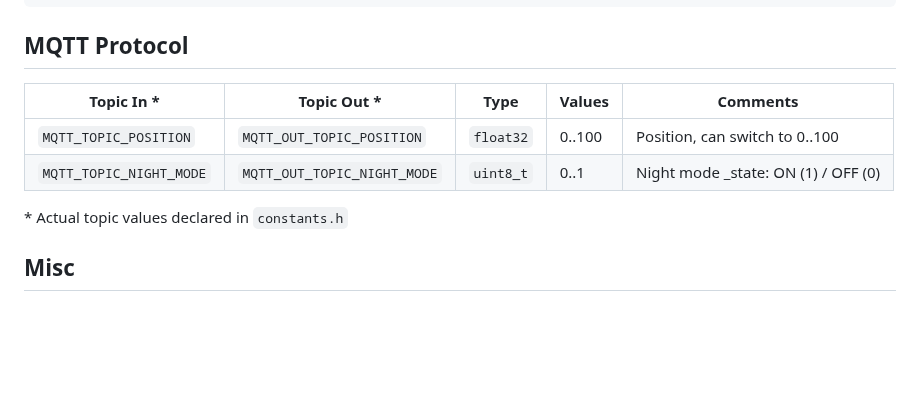
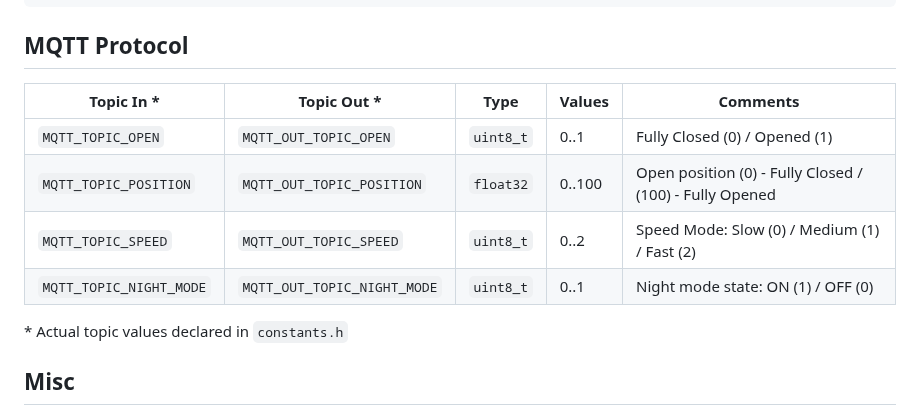
Before and after one commit to DrA1ex/esp_shades, a Markdown page: README.md, the part around the change. Drawn GitHub-style; blank space fills up the shorter version.

```diff
--- a/README.md
+++ b/README.md
@@ -64,10 +64,12 @@ pio run -t upload -e $PLATFORM-$ENV --upload-port "$ADDRESS"
 
 ## MQTT Protocol
 
-| Topic In *       		         | Topic Out *                   | Type      | Values	 | Comments                            |
-|-----------------------------|-------------------------------|-----------|---------|-------------------------------------|
-| `MQTT_TOPIC_POSITION`	   | `MQTT_OUT_TOPIC_POSITION`     | `float32` | 0..100  | Position, can switch to 0..100  	   |
-| `MQTT_TOPIC_NIGHT_MODE`	   | `MQTT_OUT_TOPIC_NIGHT_MODE` 	 | `uint8_t` | 0..1    | Night mode _state: ON (1) / OFF (0) |
+| Topic In *       		         | Topic Out *                   | Type      | Values	 | Comments                        |
+|------------------------------|-------------------------------|-----------|---------|-------------------------------------|
+| `MQTT_TOPIC_OPEN`	           | `MQTT_OUT_TOPIC_OPEN`         | `uint8_t` | 0..1    | Fully Closed (0) / Opened (1)       |
+| `MQTT_TOPIC_POSITION`	       | `MQTT_OUT_TOPIC_POSITION`     | `float32` | 0..100  | Open position (0) - Fully Closed / (100) - Fully Opened |
+| `MQTT_TOPIC_SPEED`	       | `MQTT_OUT_TOPIC_SPEED`        | `uint8_t` | 0..2    | Speed Mode: Slow (0) / Medium (1) / Fast (2) |
+| `MQTT_TOPIC_NIGHT_MODE`	   | `MQTT_OUT_TOPIC_NIGHT_MODE`   | `uint8_t` | 0..1    | Night mode state: ON (1) / OFF (0)  |
 
 \* Actual topic values declared in `constants.h`
 
```
